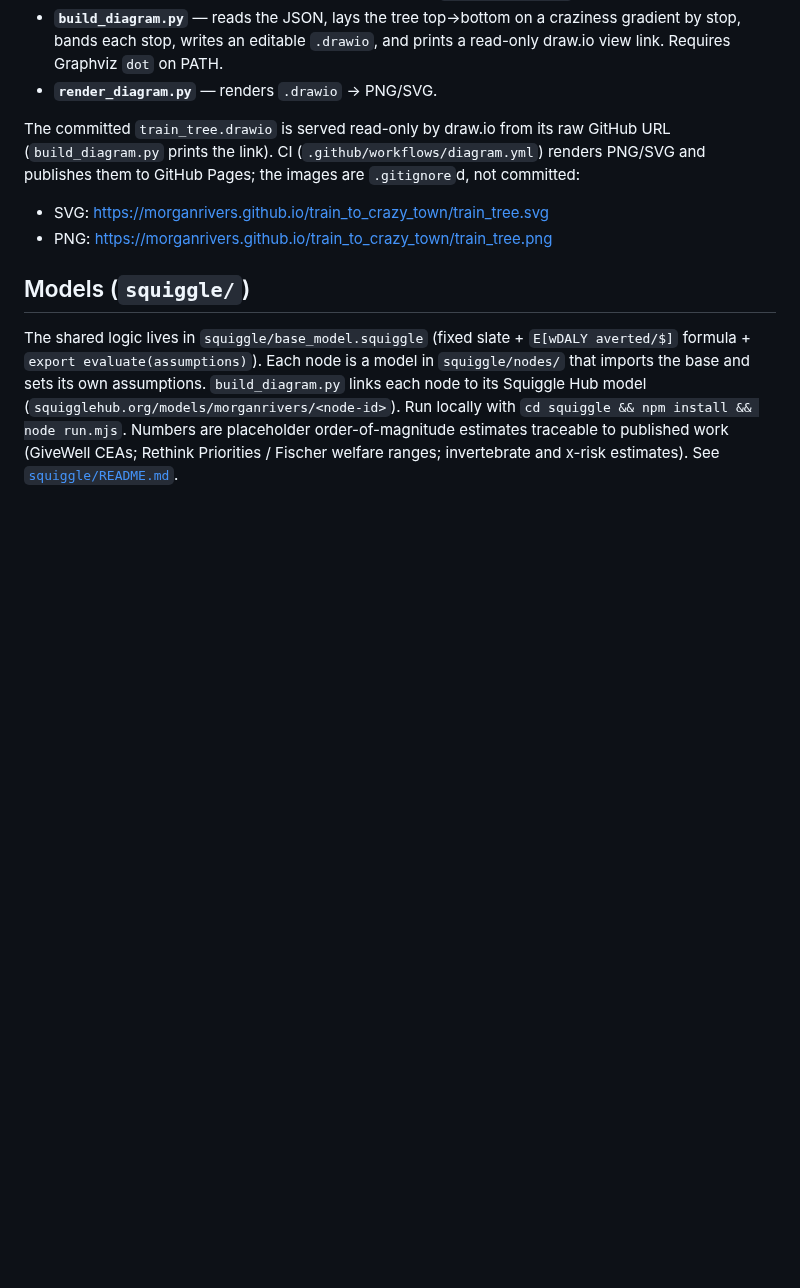
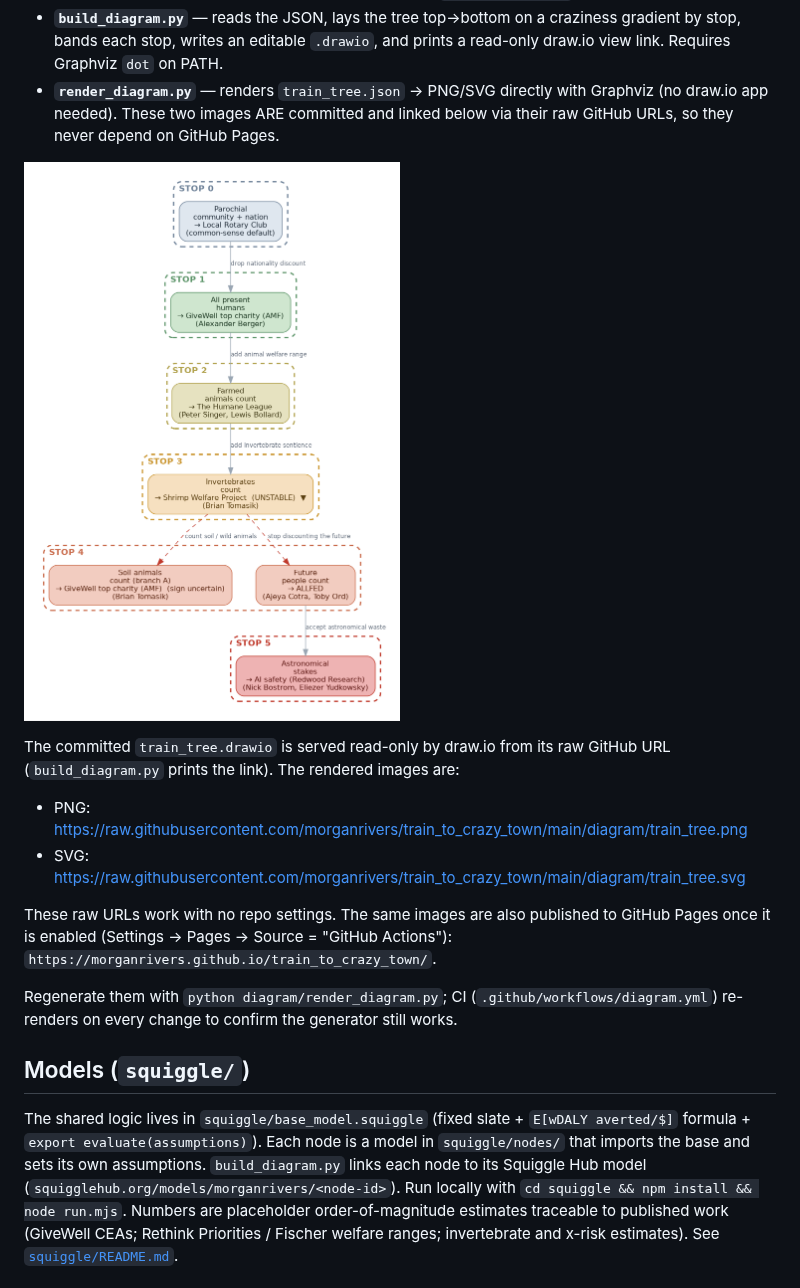
Before and after one commit to morganrivers/train_to_crazy_town, a Markdown page: README.md, the part around the change. Drawn GitHub-style; pictures changed too: diagram/train_tree.png (added); blank space fills up the shorter version.

```diff
--- a/README.md
+++ b/README.md
@@ -105,15 +105,25 @@ Graph-generation code mirroring the Graphviz→draw.io setup in
 - **`build_diagram.py`** — reads the JSON, lays the tree top→bottom on a
   craziness gradient by stop, bands each stop, writes an editable `.drawio`, and
   prints a read-only draw.io view link. Requires Graphviz `dot` on PATH.
-- **`render_diagram.py`** — renders `.drawio` → PNG/SVG.
+- **`render_diagram.py`** — renders `train_tree.json` → PNG/SVG directly with
+  Graphviz (no draw.io app needed). These two images ARE committed and linked
+  below via their raw GitHub URLs, so they never depend on GitHub Pages.
+
+![Train to crazy town — worldview tree](diagram/train_tree.png)
 
 The committed `train_tree.drawio` is served read-only by draw.io from its raw
-GitHub URL (`build_diagram.py` prints the link). CI
-(`.github/workflows/diagram.yml`) renders PNG/SVG and publishes them to GitHub
-Pages; the images are `.gitignore`d, not committed:
+GitHub URL (`build_diagram.py` prints the link). The rendered images are:
 
-- SVG: https://morganrivers.github.io/train_to_crazy_town/train_tree.svg
-- PNG: https://morganrivers.github.io/train_to_crazy_town/train_tree.png
+- PNG: https://raw.githubusercontent.com/morganrivers/train_to_crazy_town/main/diagram/train_tree.png
+- SVG: https://raw.githubusercontent.com/morganrivers/train_to_crazy_town/main/diagram/train_tree.svg
+
+These raw URLs work with no repo settings. The same images are also published to
+GitHub Pages once it is enabled (Settings → Pages → Source = "GitHub Actions"):
+`https://morganrivers.github.io/train_to_crazy_town/`.
+
+Regenerate them with `python diagram/render_diagram.py`; CI
+(`.github/workflows/diagram.yml`) re-renders on every change to confirm the
+generator still works.
 
 ## Models (`squiggle/`)
 
```
Also changed, not shown: 4 other files.
